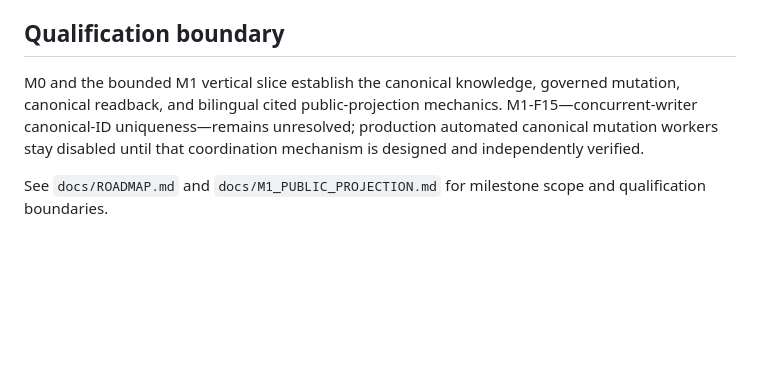
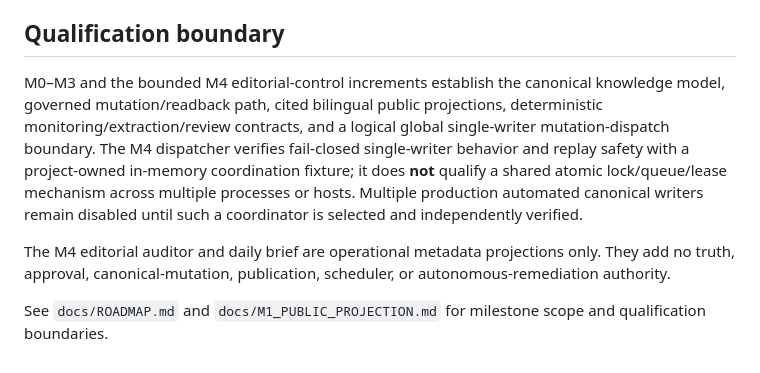
Before and after one commit to Alajmah/Saudi-Defense-Atlas, a Markdown page: README.md, the part around the change. Rendered like a GitHub page; blank space fills up the shorter version.

```diff
--- a/README.md
+++ b/README.md
@@ -63,6 +63,8 @@ The M1 web shell is intentionally framework-neutral. Selection of a production f
 
 ## Qualification boundary
 
-M0 and the bounded M1 vertical slice establish the canonical knowledge, governed mutation, canonical readback, and bilingual cited public-projection mechanics. M1-F15—concurrent-writer canonical-ID uniqueness—remains unresolved; production automated canonical mutation workers stay disabled until that coordination mechanism is designed and independently verified.
+M0–M3 and the bounded M4 editorial-control increments establish the canonical knowledge model, governed mutation/readback path, cited bilingual public projections, deterministic monitoring/extraction/review contracts, and a logical global single-writer mutation-dispatch boundary. The M4 dispatcher verifies fail-closed single-writer behavior and replay safety with a project-owned in-memory coordination fixture; it does **not** qualify a shared atomic lock/queue/lease mechanism across multiple processes or hosts. Multiple production automated canonical writers remain disabled until such a coordinator is selected and independently verified.
+
+The M4 editorial auditor and daily brief are operational metadata projections only. They add no truth, approval, canonical-mutation, publication, scheduler, or autonomous-remediation authority.
 
 See `docs/ROADMAP.md` and `docs/M1_PUBLIC_PROJECTION.md` for milestone scope and qualification boundaries.
```
Also changed, not shown: docs/ROADMAP.md (+35 -20 lines).
